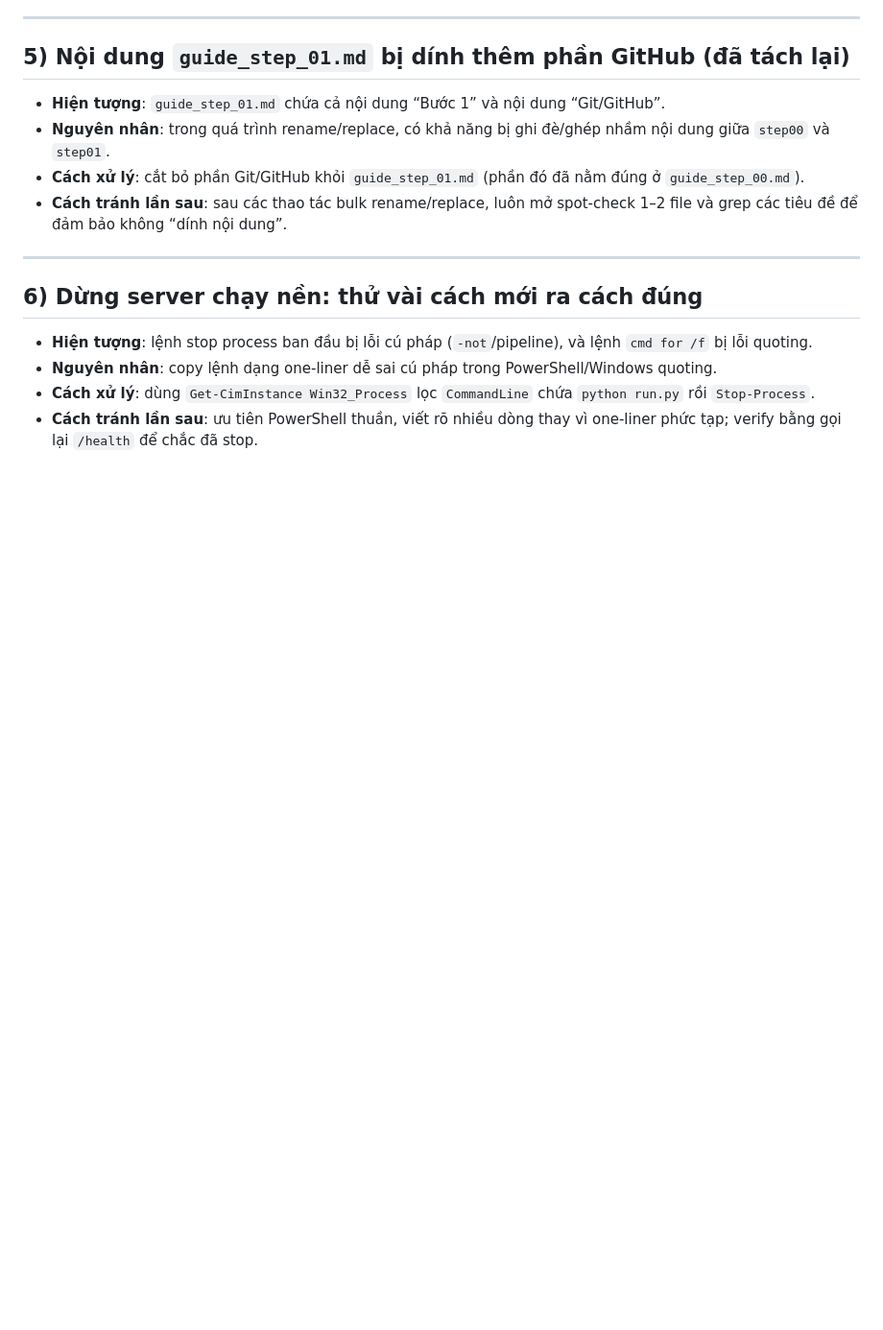
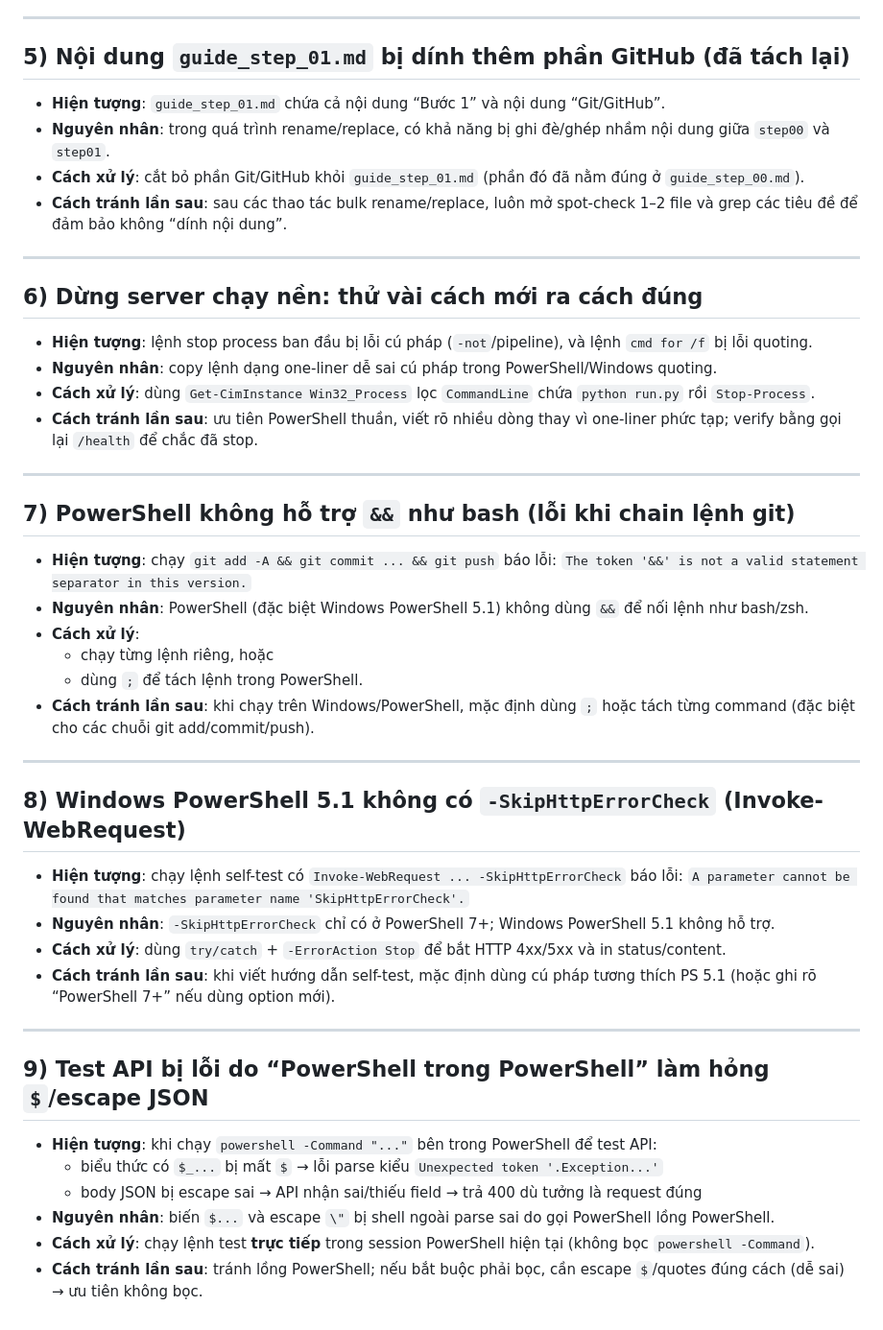
Before and after one commit to dangminhtai/cccd-api, a Markdown page: issues_list.md, the part around the change. Shown at 96% size. Drawn GitHub-style; blank space fills up the shorter version.

Commit message:
docs: record new PowerShell test pitfalls

```diff
--- a/issues_list.md
+++ b/issues_list.md
@@ -51,3 +51,34 @@
 - **Nguyên nhân**: copy lệnh dạng one-liner dễ sai cú pháp trong PowerShell/Windows quoting.
 - **Cách xử lý**: dùng `Get-CimInstance Win32_Process` lọc `CommandLine` chứa `python run.py` rồi `Stop-Process`.
 - **Cách tránh lần sau**: ưu tiên PowerShell thuần, viết rõ nhiều dòng thay vì one-liner phức tạp; verify bằng gọi lại `/health` để chắc đã stop.
+
+---
+
+## 7) PowerShell không hỗ trợ `&&` như bash (lỗi khi chain lệnh git)
+
+- **Hiện tượng**: chạy `git add -A && git commit ... && git push` báo lỗi: `The token '&&' is not a valid statement separator in this version.`
+- **Nguyên nhân**: PowerShell (đặc biệt Windows PowerShell 5.1) không dùng `&&` để nối lệnh như bash/zsh.
+- **Cách xử lý**:
+  - chạy từng lệnh riêng, hoặc
+  - dùng `;` để tách lệnh trong PowerShell.
+- **Cách tránh lần sau**: khi chạy trên Windows/PowerShell, mặc định dùng `;` hoặc tách từng command (đặc biệt cho các chuỗi git add/commit/push).
+
+---
+
+## 8) Windows PowerShell 5.1 không có `-SkipHttpErrorCheck` (Invoke-WebRequest)
+
+- **Hiện tượng**: chạy lệnh self-test có `Invoke-WebRequest ... -SkipHttpErrorCheck` báo lỗi: `A parameter cannot be found that matches parameter name 'SkipHttpErrorCheck'.`
+- **Nguyên nhân**: `-SkipHttpErrorCheck` chỉ có ở PowerShell 7+; Windows PowerShell 5.1 không hỗ trợ.
+- **Cách xử lý**: dùng `try/catch` + `-ErrorAction Stop` để bắt HTTP 4xx/5xx và in status/content.
+- **Cách tránh lần sau**: khi viết hướng dẫn self-test, mặc định dùng cú pháp tương thích PS 5.1 (hoặc ghi rõ “PowerShell 7+” nếu dùng option mới).
+
+---
+
+## 9) Test API bị lỗi do “PowerShell trong PowerShell” làm hỏng `$`/escape JSON
+
+- **Hiện tượng**: khi chạy `powershell -Command "..."` bên trong PowerShell để test API:
+  - biểu thức có `$_...` bị mất `$` → lỗi parse kiểu `Unexpected token '.Exception...'`
+  - body JSON bị escape sai → API nhận sai/thiếu field → trả 400 dù tưởng là request đúng
+- **Nguyên nhân**: biến `$...` và escape `\"` bị shell ngoài parse sai do gọi PowerShell lồng PowerShell.
+- **Cách xử lý**: chạy lệnh test **trực tiếp** trong session PowerShell hiện tại (không bọc `powershell -Command`).
+- **Cách tránh lần sau**: tránh lồng PowerShell; nếu bắt buộc phải bọc, cần escape `$`/quotes đúng cách (dễ sai) → ưu tiên không bọc.
```
